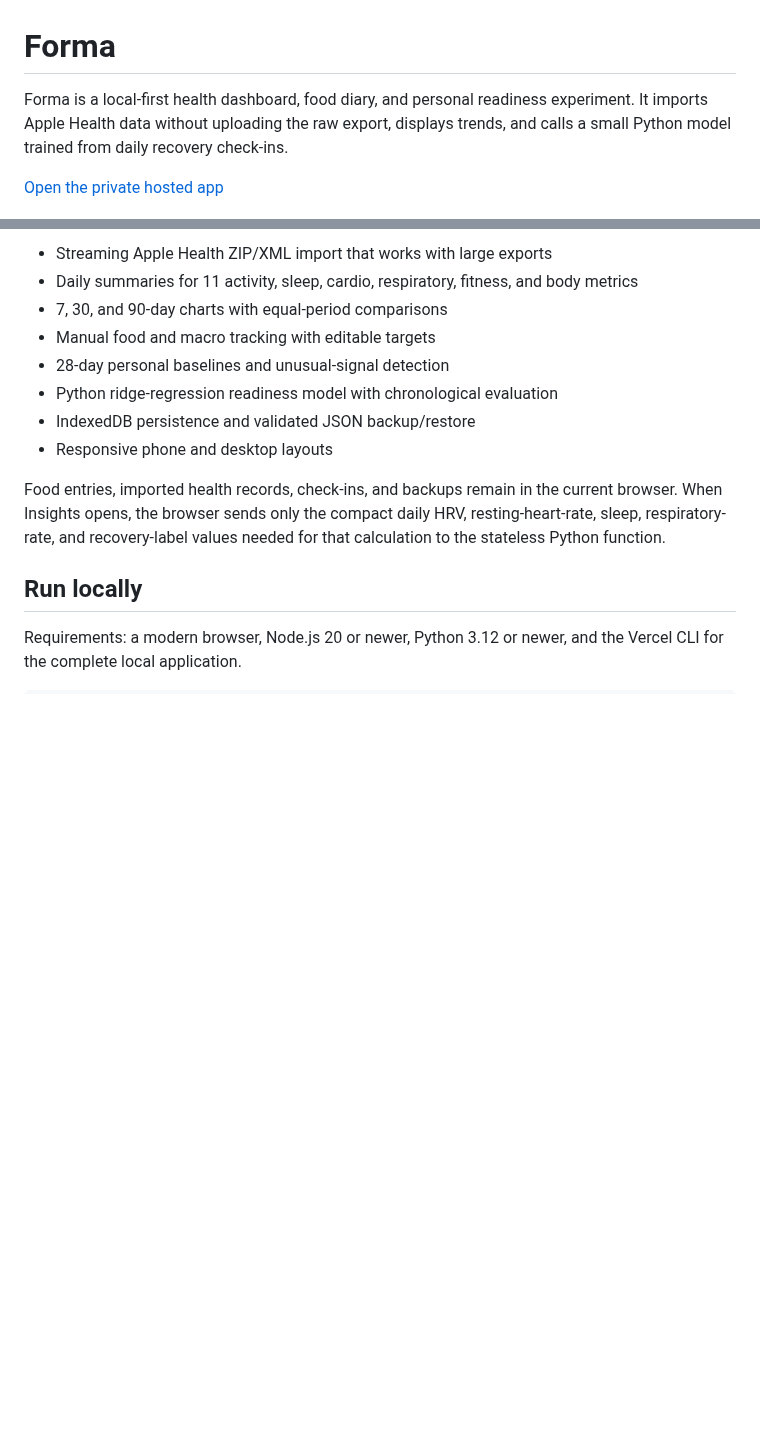
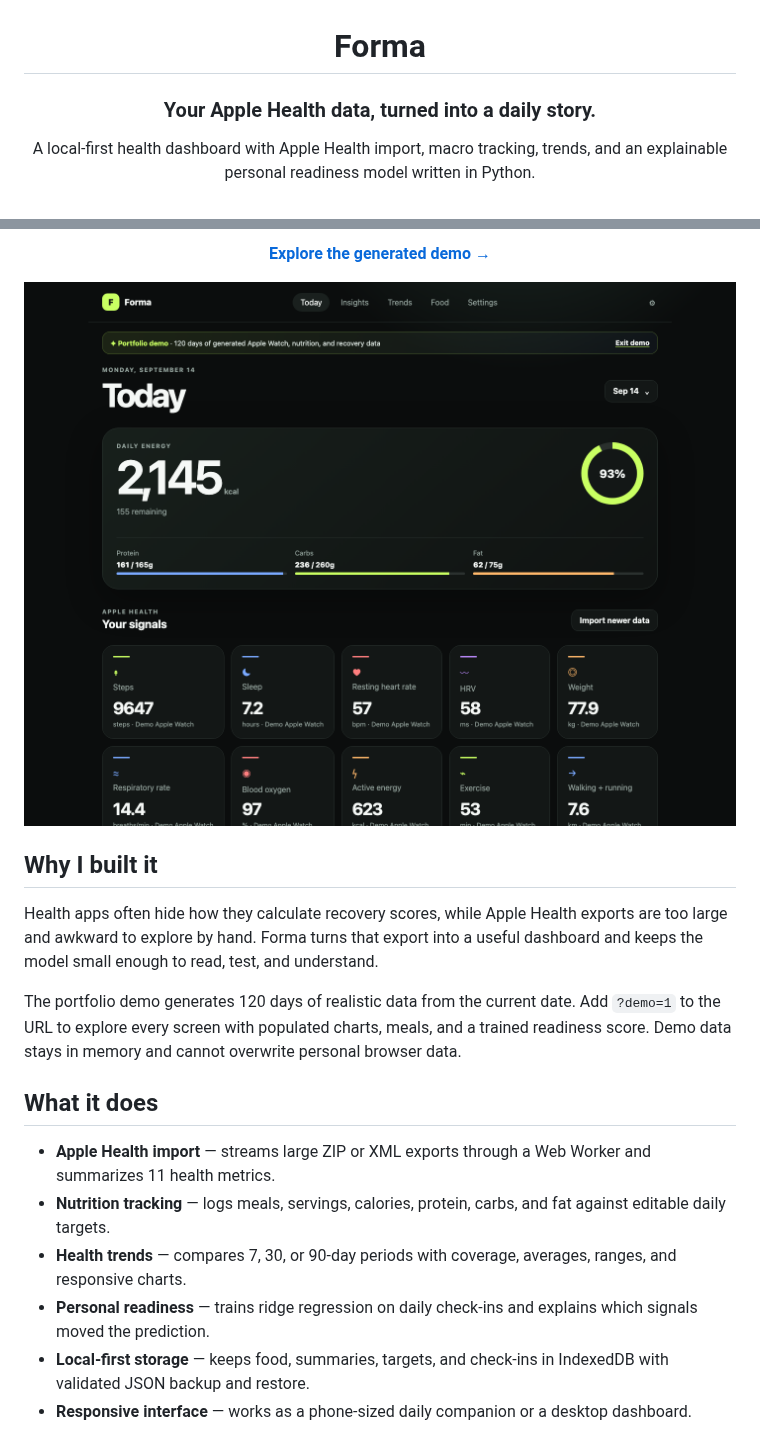
Before and after one commit to jaknowles18/forma-health, a Markdown page: README.md, 2 parts joined by grey strips. Rendered like a GitHub page; pictures changed too: docs/screenshots/forma-demo.png (added); blank space fills up the shorter version.

```diff
--- a/README.md
+++ b/README.md
@@ -1,6 +3,6 @@
 # Forma
 
-Forma is a local-first health dashboard, food diary, and personal readiness experiment. It imports Apple Health data without uploading the raw export, displays trends, and calls a small Python model trained from daily recovery check-ins.
+### Your Apple Health data, turned into a daily story.
 
-[Open the private hosted app](https://forma-health-jk.jaknowles18.chatgpt.site)
+A local-first health dashboard with Apple Health import, macro tracking, trends, and an explainable personal readiness model written in Python.
 
@@ -8,15 +13,22 @@ Forma is a local-first health dashboard, food diary, and personal readiness expe
 
-- Streaming Apple Health ZIP/XML import that works with large exports
-- Daily summaries for 11 activity, sleep, cardio, respiratory, fitness, and body metrics
-- 7, 30, and 90-day charts with equal-period comparisons
-- Manual food and macro tracking with editable targets
-- 28-day personal baselines and unusual-signal detection
-- Python ridge-regression readiness model with chronological evaluation
-- IndexedDB persistence and validated JSON backup/restore
-- Responsive phone and desktop layouts
+**[Explore the generated demo →](https://forma-health-git-main-jimmywastaken.vercel.app/?demo=1)**
 
-Food entries, imported health records, check-ins, and backups remain in the current browser. When Insights opens, the browser sends only the compact daily HRV, resting-heart-rate, sleep, respiratory-rate, and recovery-label values needed for that calculation to the stateless Python function.
+</div>
 
-## Run locally
+![Forma dashboard showing generated Apple Watch signals and nutrition data](docs/screenshots/forma-demo.png)
 
-Requirements: a modern browser, Node.js 20 or newer, Python 3.12 or newer, and the Vercel CLI for the complete local application.
+## Why I built it
+
+Health apps often hide how they calculate recovery scores, while Apple Health exports are too large and awkward to explore by hand. Forma turns that export into a useful dashboard and keeps the model small enough to read, test, and understand.
+
+The portfolio demo generates 120 days of realistic data from the current date. Add `?demo=1` to the URL to explore every screen with populated charts, meals, and a trained readiness score. Demo data stays in memory and cannot overwrite personal browser data.
+
+## What it does
+
+- **Apple Health import** — streams large ZIP or XML exports through a Web Worker and summarizes 11 health metrics.
+- **Nutrition tracking** — logs meals, servings, calories, protein, carbs, and fat against editable daily targets.
+- **Health trends** — compares 7, 30, or 90-day periods with coverage, averages, ranges, and responsive charts.
+- **Personal readiness** — trains ridge regression on daily check-ins and explains which signals moved the prediction.
+- **Local-first storage** — keeps food, summaries, targets, and check-ins in IndexedDB with validated JSON backup and restore.
+- **Responsive interface** — works as a phone-sized daily companion or a desktop dashboard.
+
```
Also changed, not shown: other parts of README.md (+72 -52 lines), docs/ARCHITECTURE.md (+5 -0 lines), 5 other files.
